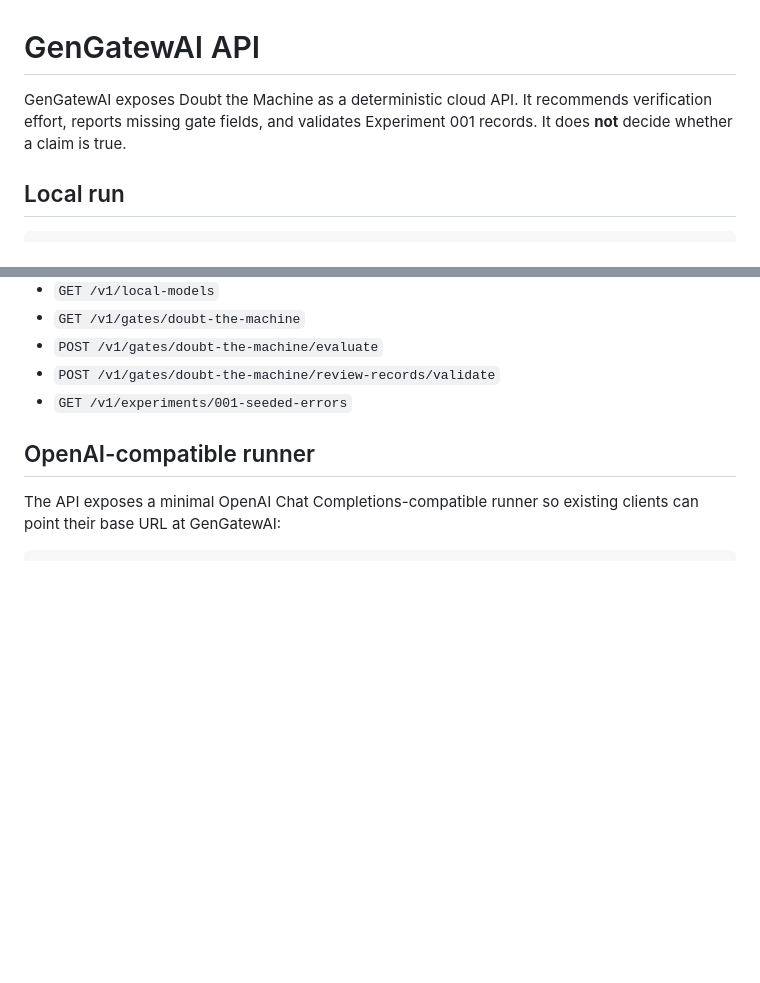
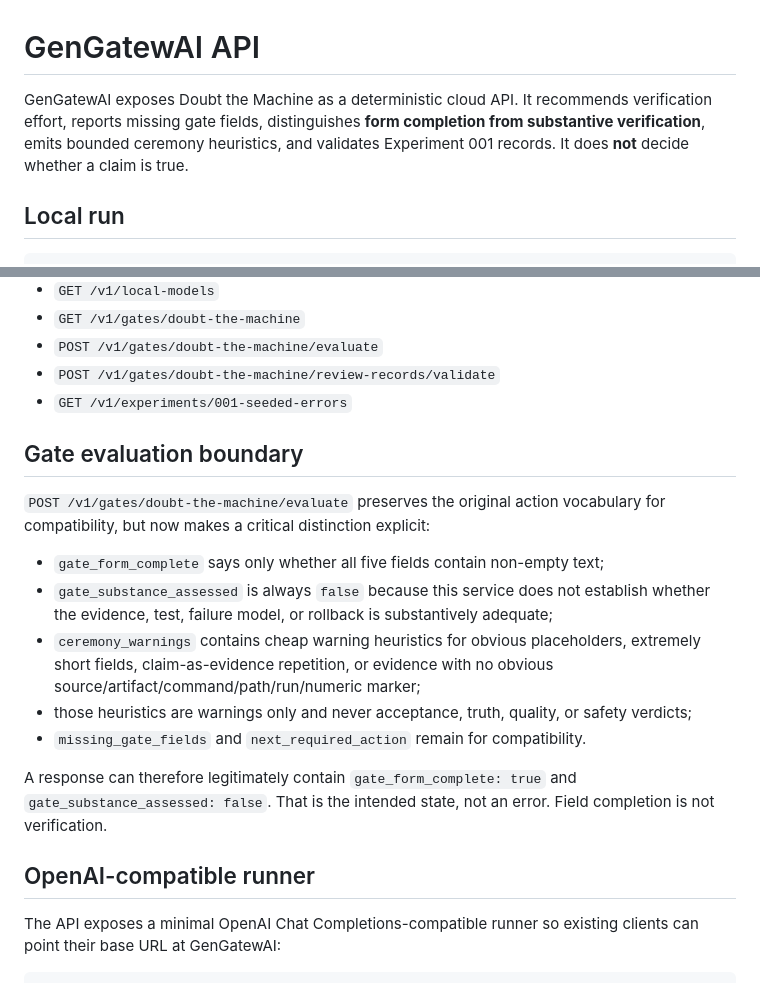
Before and after one commit to jesusvilela/doubt-the-machine, a Markdown page: API.md, 2 parts joined by grey strips. Drawn GitHub-style; blank space fills up the shorter version.

Commit message:
Docs F-05: document form/substance boundary

```diff
--- a/API.md
+++ b/API.md
@@ -1,6 +1,6 @@
 # GenGatewAI API
 
-GenGatewAI exposes Doubt the Machine as a deterministic cloud API. It recommends verification effort, reports missing gate fields, and validates Experiment 001 records. It does **not** decide whether a claim is true.
+GenGatewAI exposes Doubt the Machine as a deterministic cloud API. It recommends verification effort, reports missing gate fields, distinguishes **form completion from substantive verification**, emits bounded ceremony heuristics, and validates Experiment 001 records. It does **not** decide whether a claim is true.
 
 ## Local run
 
@@ -20,6 +20,18 @@ Then open:
 - `POST /v1/gates/doubt-the-machine/evaluate`
 - `POST /v1/gates/doubt-the-machine/review-records/validate`
 - `GET /v1/experiments/001-seeded-errors`
+
+## Gate evaluation boundary
+
+`POST /v1/gates/doubt-the-machine/evaluate` preserves the original action vocabulary for compatibility, but now makes a critical distinction explicit:
+
+- `gate_form_complete` says only whether all five fields contain non-empty text;
+- `gate_substance_assessed` is always `false` because this service does not establish whether the evidence, test, failure model, or rollback is substantively adequate;
+- `ceremony_warnings` contains cheap warning heuristics for obvious placeholders, extremely short fields, claim-as-evidence repetition, or evidence with no obvious source/artifact/command/path/run/numeric marker;
+- those heuristics are warnings only and never acceptance, truth, quality, or safety verdicts;
+- `missing_gate_fields` and `next_required_action` remain for compatibility.
+
+A response can therefore legitimately contain `gate_form_complete: true` and `gate_substance_assessed: false`. That is the intended state, not an error. Field completion is not verification.
 
 ## OpenAI-compatible runner
 
```
